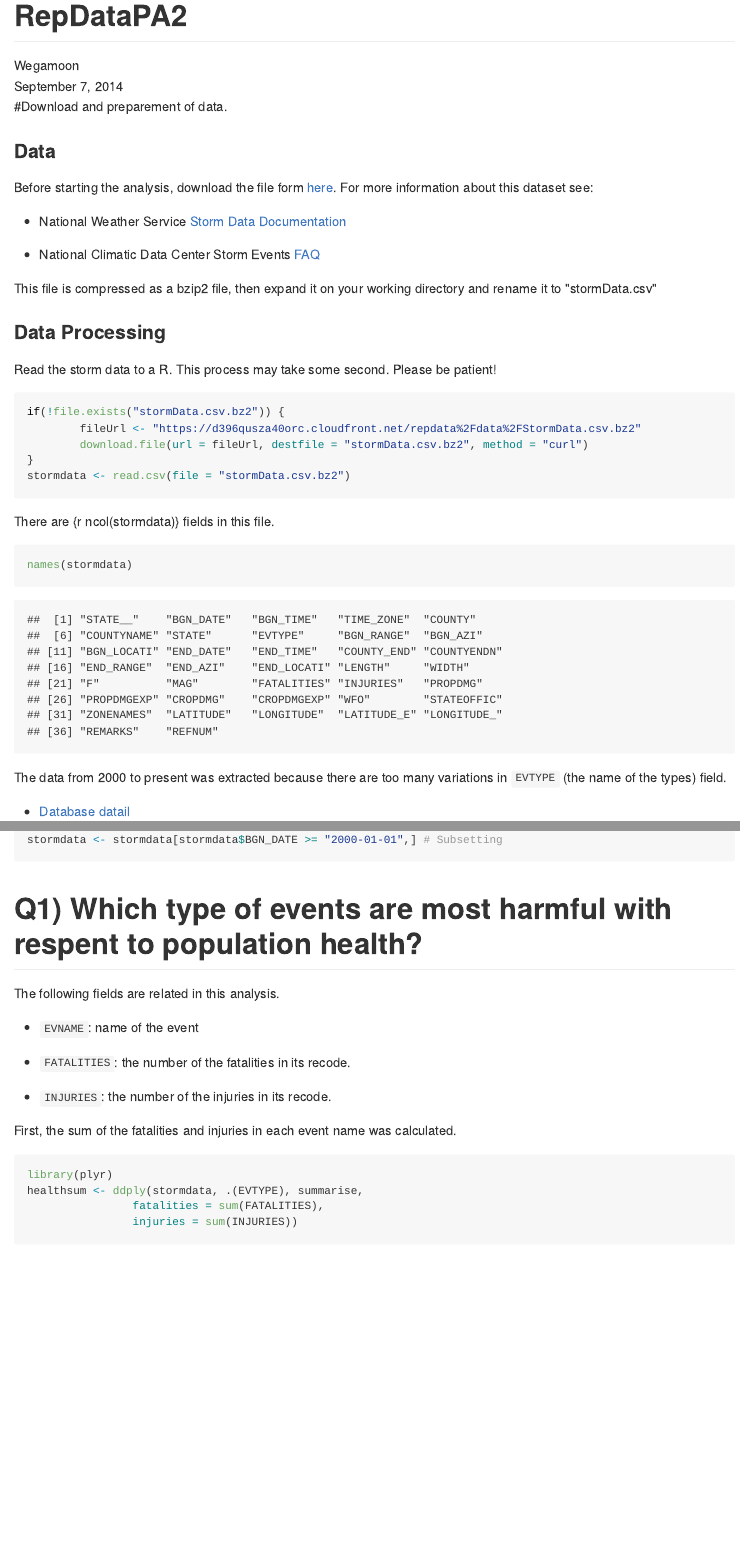
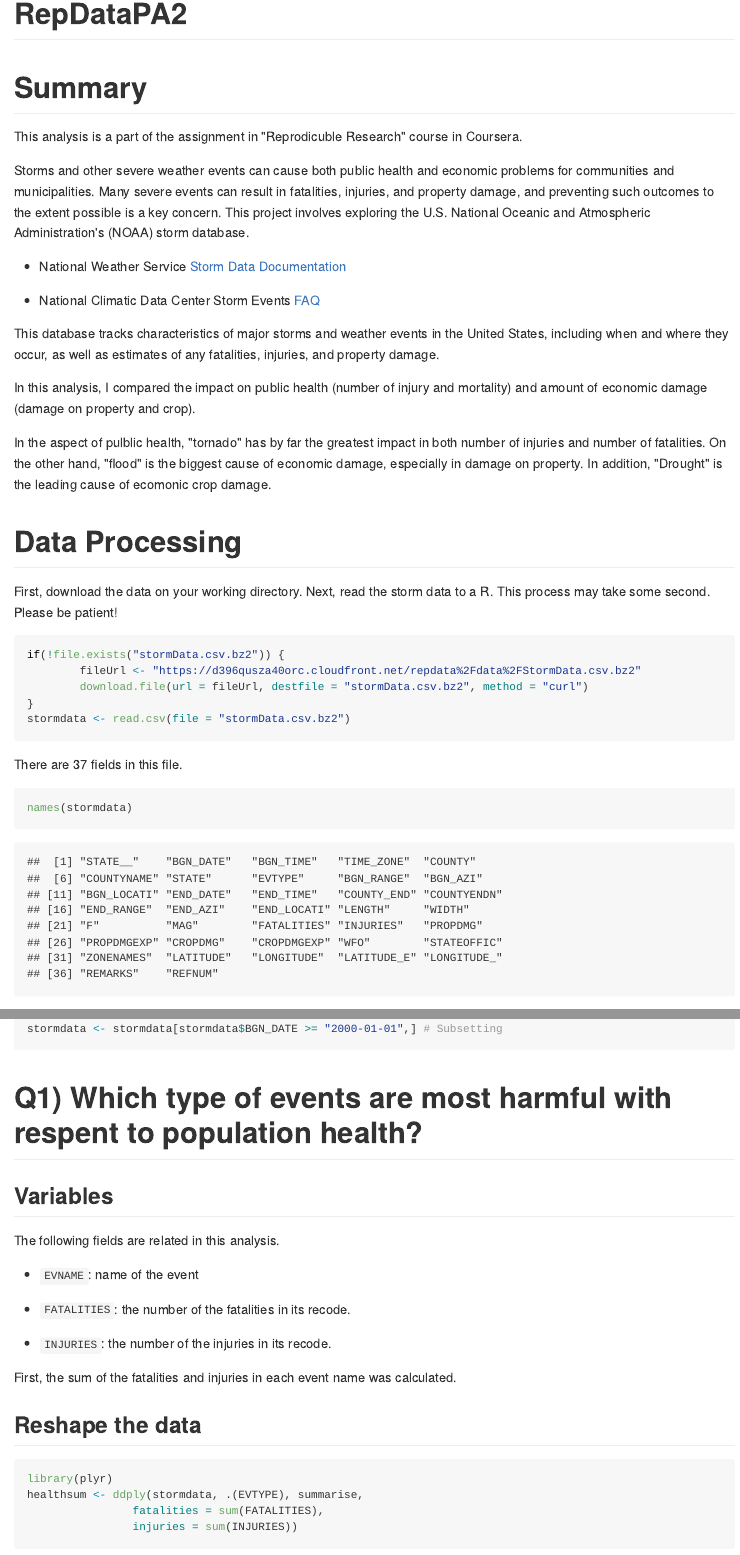
Before and after one commit to uegamiw/stormdata, an R Markdown document (Storm.Rmd): the page in a window 1100 px wide, from its top, and a second part further down, joined at a grey line. The pictures show the output file Storm.md that the author committed with the source, drawn offline in the style of GitHub.

Commit message:
add Summary and comment

````diff
--- a/Storm.Rmd
+++ b/Storm.Rmd
@@ -1,17 +1,17 @@
 ---
 title: "RepDataPA2"
-author: "Wegamoon"
-date: "September 7, 2014"
 output:
         html_document:
                 keep_md: true
 ---
-#Download and preparement of data.
 
-### Data
+# Summary
+This analysis is a part of the assignment in "Reprodicuble Research" course
+in Coursera.
 
-Before starting the analysis, download the file form [here](https://d396qusza40orc.cloudfront.net/repdata%2Fdata%2FStormData.csv.bz2). For more information
-about this dataset see:
+Storms and other severe weather events can cause both public health and economic problems for communities and municipalities.
+Many severe events can result in fatalities, injuries, and property damage, and preventing such outcomes to the extent possible is a key concern.
+This project involves exploring the U.S. National Oceanic and Atmospheric Administration's (NOAA) storm database.
 
 - National Weather Service [Storm Data Documentation][1]
 
@@ -20,13 +20,18 @@ about this dataset see:
 [1]: https://d396qusza40orc.cloudfront.net/repdata%2Fpeer2_doc%2Fpd01016005curr.pdf
 [2]: https://d396qusza40orc.cloudfront.net/repdata%2Fpeer2_doc%2FNCDC%20Storm%20Events-FAQ%20Page.pdf
 
+This database tracks characteristics of major storms and weather events in the United States, including when and where they occur, as well as estimates of any fatalities, injuries, and property damage.
 
-This file is compressed as a bzip2 file, then expand it on your working
-directory and rename it to "stormData.csv"
+In this analysis, I compared the impact on public health (number of injury and mortality) and amount of economic damage (damage on property and crop).
 
-### Data Processing
+In the aspect of pulblic health, "tornado" has by far the greatest impact in both number of injuries and number of fatalities.
+On the other hand, "flood" is the biggest cause of economic damage, especially in damage on property. In addition, "Drought" is the leading cause of ecomonic crop damage.
 
-Read the storm data to a R. This process may take some second.
+
+# Data Processing
+
+First, download the data on your working directory.
+Next, read the storm data to a R. This process may take some second.
 Please be patient!
 
 ```{r readSotrmFile,cache=TRUE}
@@ -37,7 +42,7 @@ if(!file.exists("stormData.csv.bz2")) {
 stormdata <- read.csv(file = "stormData.csv.bz2")
 ```
 
-There are {r ncol(stormdata)} fields in this file.
+There are `r ncol(stormdata)` fields in this file.
 
 ```{r colNames,cache=TRUE}
 names(stormdata)
@@ -57,6 +62,7 @@ stormdata <- stormdata[stormdata$BGN_DATE >= "2000-01-01",] # Subsetting
 
 # Q1) Which type of events are most harmful with respent to population health?
 
+## Variables
 
 The following fields are related in this analysis.
 
@@ -69,6 +75,7 @@ The following fields are related in this analysis.
 
 First, the sum of the fatalities and injuries in each event name was calculated.
 
+## Reshape the data
 
 ```{r reshapeHealth, cache=TRUE, results='hide'}
 library(plyr)
````
Also changed, not shown: Storm.md, Storm.Rmd (12 more changed lines).
